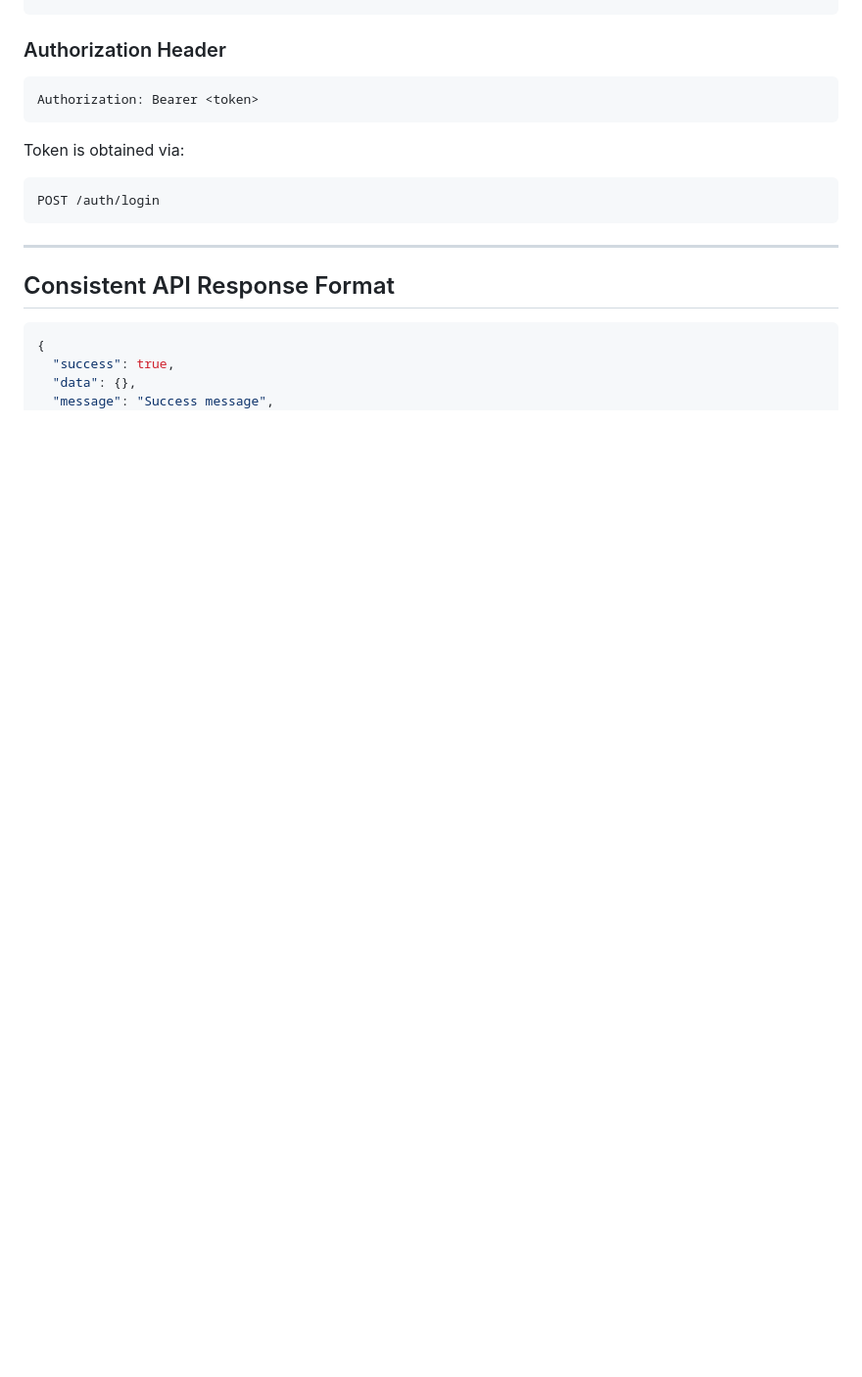
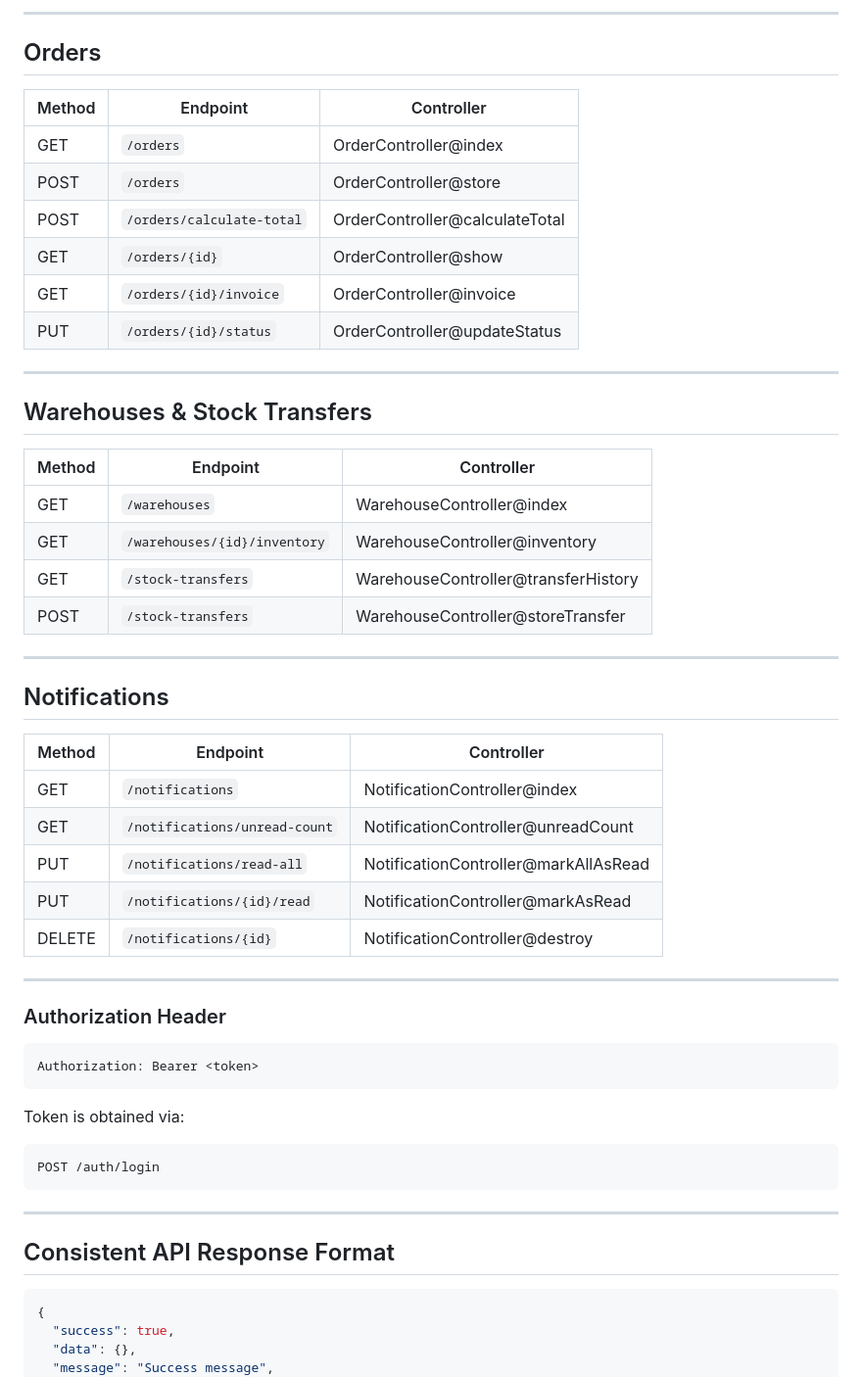
Before and after one commit to cliffordmukosh/leysco-fullstack-assessment, a Markdown page: l-salespro-api-backend/README.md, the part around one of its changes. Shown at 98% size. Drawn GitHub-style; blank space fills up the shorter version.

````diff
--- a/l-salespro-api-backend/README.md
+++ b/l-salespro-api-backend/README.md
@@ -73,3 +126,40 @@ http://localhost:8000/api/v1
+---
+
+## Orders
+
+| Method | Endpoint | Controller |
+|------|---------|------------|
+| GET | `/orders` | OrderController@index |
+| POST | `/orders` | OrderController@store |
+| POST | `/orders/calculate-total` | OrderController@calculateTotal |
+| GET | `/orders/{id}` | OrderController@show |
+| GET | `/orders/{id}/invoice` | OrderController@invoice |
+| PUT | `/orders/{id}/status` | OrderController@updateStatus |
+
+---
+
+## Warehouses & Stock Transfers
+
+| Method | Endpoint | Controller |
+|------|---------|------------|
+| GET | `/warehouses` | WarehouseController@index |
+| GET | `/warehouses/{id}/inventory` | WarehouseController@inventory |
+| GET | `/stock-transfers` | WarehouseController@transferHistory |
+| POST | `/stock-transfers` | WarehouseController@storeTransfer |
+
+---
+
+## Notifications
+
+| Method | Endpoint | Controller |
+|------|---------|------------|
+| GET | `/notifications` | NotificationController@index |
+| GET | `/notifications/unread-count` | NotificationController@unreadCount |
+| PUT | `/notifications/read-all` | NotificationController@markAllAsRead |
+| PUT | `/notifications/{id}/read` | NotificationController@markAsRead |
+| DELETE | `/notifications/{id}` | NotificationController@destroy |
+
+---
 ### Authorization Header
 ```
 Authorization: Bearer <token>
````
Also changed, not shown: other parts of l-salespro-api-backend/README.md (+53 -0 lines).
